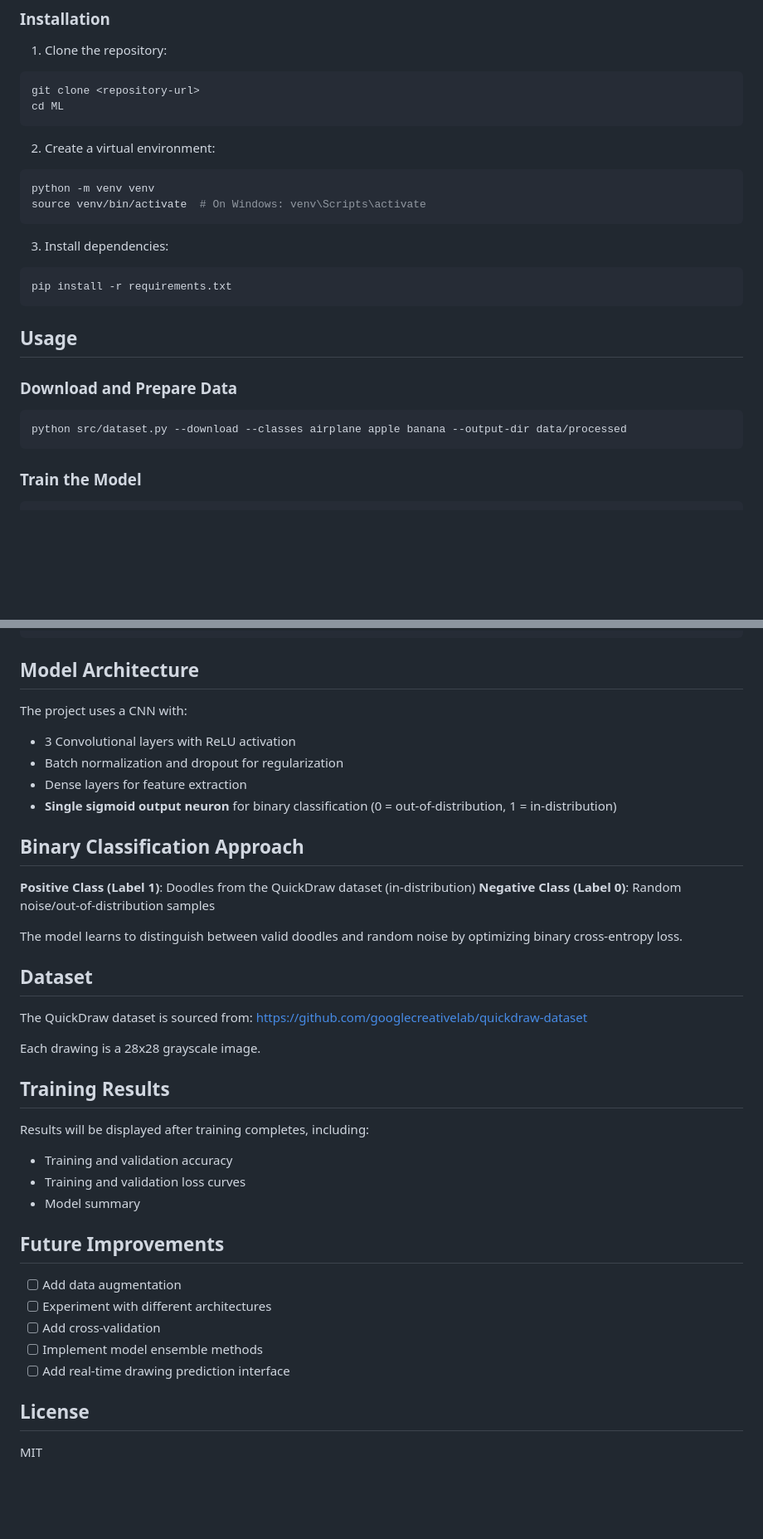
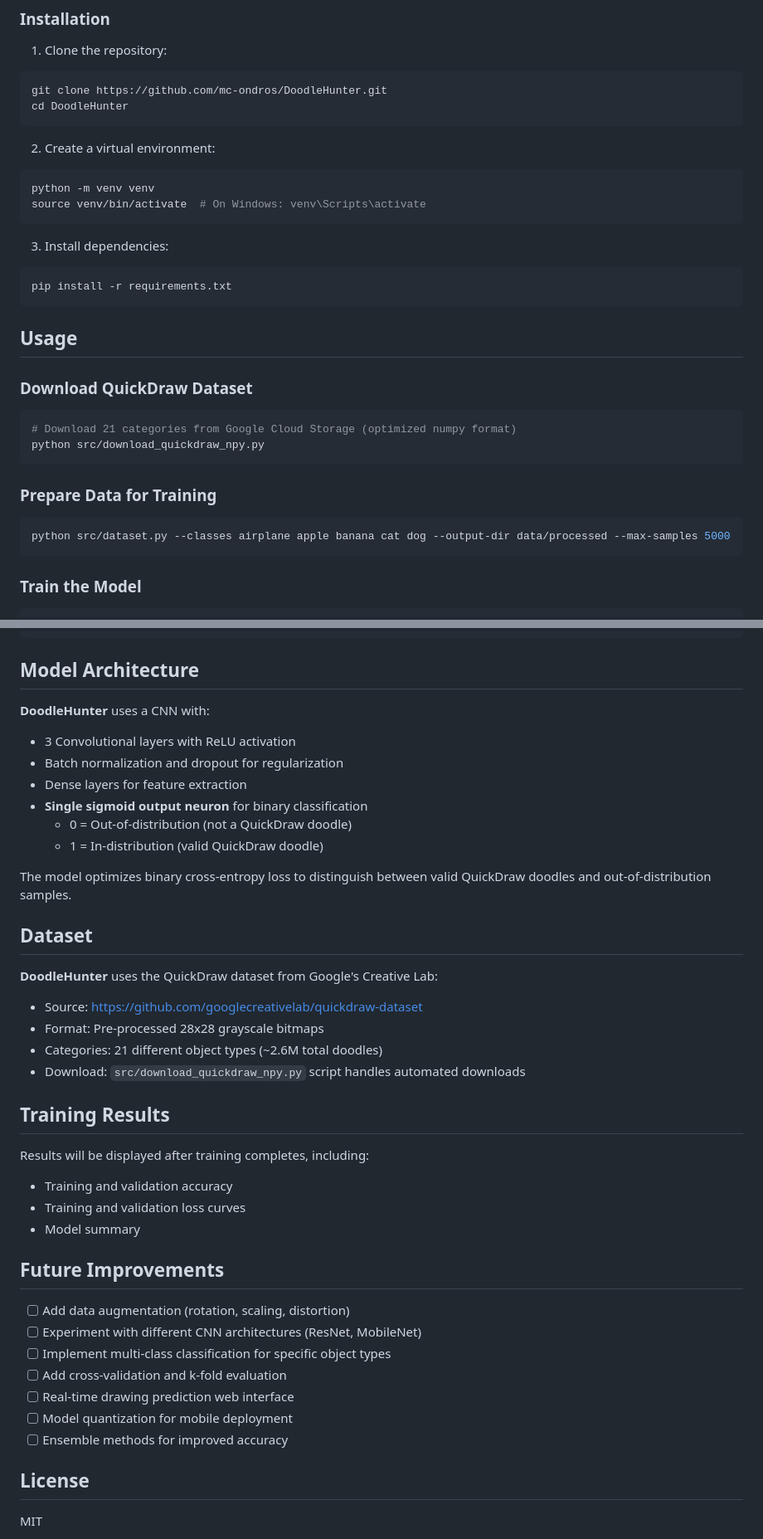
Before and after one commit to mc-ondros/DoodleParty, a Markdown page: README.md, 2 parts joined by grey strips. Shown at 83% size. Rendered like a GitHub page; blank space fills up the shorter version.

Commit message:
Rebrand project to DoodleHunter and update documentation
- Rename project from QuickDraw ML Classifier to DoodleHunter
- Update all references to reflect new branding
- Add GitHub repository URL
- Clarify dataset download and preparation workflow
- Enhance model architecture description
- Improve future improvements roadmap

````diff
--- a/README.md
+++ b/README.md
@@ -35,8 +35,8 @@ This project uses TensorFlow/Keras to train a convolutional neural network (CNN)
 
 1. Clone the repository:
 ```bash
-git clone <repository-url>
-cd ML
+git clone https://github.com/mc-ondros/DoodleHunter.git
+cd DoodleHunter
 ```
 
 2. Create a virtual environment:
@@ -52,10 +52,17 @@ pip install -r requirements.txt
 
 ## Usage
 
-### Download and Prepare Data
+### Download QuickDraw Dataset
 
 ```bash
-python src/dataset.py --download --classes airplane apple banana --output-dir data/processed
+# Download 21 categories from Google Cloud Storage (optimized numpy format)
+python src/download_quickdraw_npy.py
+```
+
+### Prepare Data for Training
+
+```bash
+python src/dataset.py --classes airplane apple banana cat dog --output-dir data/processed --max-samples 5000
 ```
 
 ### Train the Model
@@ -72,24 +79,23 @@ python src/predict.py --model models/quickdraw_model.h5 --image path/to/image.pn
 
 ## Model Architecture
 
-The project uses a CNN with:
+**DoodleHunter** uses a CNN with:
 - 3 Convolutional layers with ReLU activation
 - Batch normalization and dropout for regularization
 - Dense layers for feature extraction
-- **Single sigmoid output neuron** for binary classification (0 = out-of-distribution, 1 = in-distribution)
+- **Single sigmoid output neuron** for binary classification
+  - 0 = Out-of-distribution (not a QuickDraw doodle)
+  - 1 = In-distribution (valid QuickDraw doodle)
 
-## Binary Classification Approach
-
-**Positive Class (Label 1)**: Doodles from the QuickDraw dataset (in-distribution)
-**Negative Class (Label 0)**: Random noise/out-of-distribution samples
-
-The model learns to distinguish between valid doodles and random noise by optimizing binary cross-entropy loss.
+The model optimizes binary cross-entropy loss to distinguish between valid QuickDraw doodles and out-of-distribution samples.
 
 ## Dataset
 
-The QuickDraw dataset is sourced from: https://github.com/googlecreativelab/quickdraw-dataset
-
-Each drawing is a 28x28 grayscale image.
+**DoodleHunter** uses the QuickDraw dataset from Google's Creative Lab:
+- Source: https://github.com/googlecreativelab/quickdraw-dataset
+- Format: Pre-processed 28x28 grayscale bitmaps
+- Categories: 21 different object types (~2.6M total doodles)
+- Download: `src/download_quickdraw_npy.py` script handles automated downloads
 
 ## Training Results
 
@@ -100,11 +106,13 @@ Results will be displayed after training completes, including:
 
 ## Future Improvements
 
-- [ ] Add data augmentation
-- [ ] Experiment with different architectures
-- [ ] Add cross-validation
-- [ ] Implement model ensemble methods
-- [ ] Add real-time drawing prediction interface
+- [ ] Add data augmentation (rotation, scaling, distortion)
+- [ ] Experiment with different CNN architectures (ResNet, MobileNet)
+- [ ] Implement multi-class classification for specific object types
+- [ ] Add cross-validation and k-fold evaluation
+- [ ] Real-time drawing prediction web interface
+- [ ] Model quantization for mobile deployment
+- [ ] Ensemble methods for improved accuracy
 
 ## License
 
````
Also changed, not shown: other parts of README.md (+5 -5 lines).
